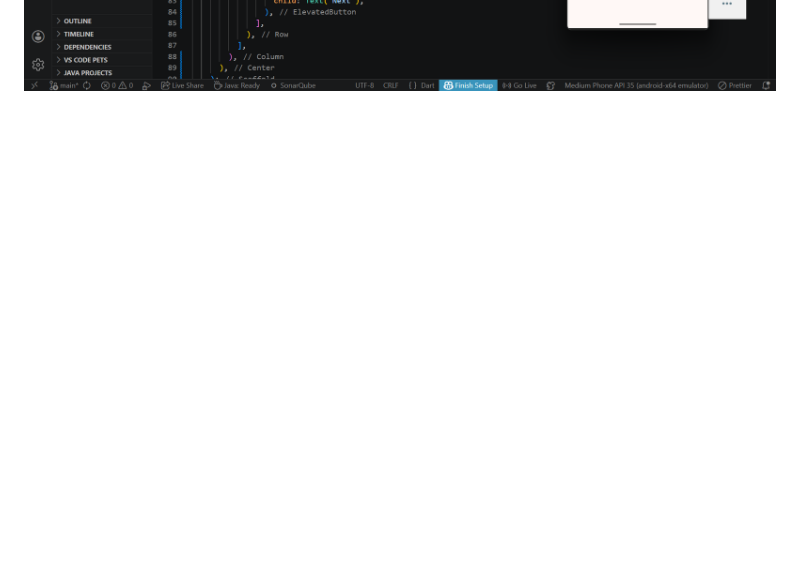
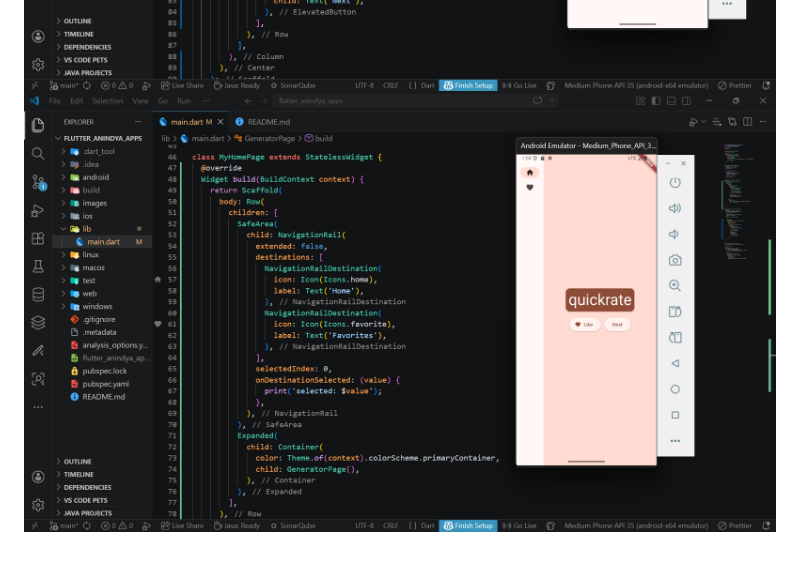
Before and after one commit to AnindyaNaura12/flutter-anindya-apps, a Markdown page: README.md, the part around the change. GitHub-like rendering; pictures changed too: images/13.png (added); blank space fills up the shorter version.

Commit message:
add navigation rule

```diff
--- a/README.md
+++ b/README.md
@@ -16,3 +16,4 @@ A new Flutter project.
 ![Screenshot center the ui](images/10.png)
 ![Screenshot add the business logic](images/11.png)
 ![Screenshot add the button](images/12.png)
+![Screenshot add navigation rule](images/13.png)
```
Also changed, not shown: 1 other file.
